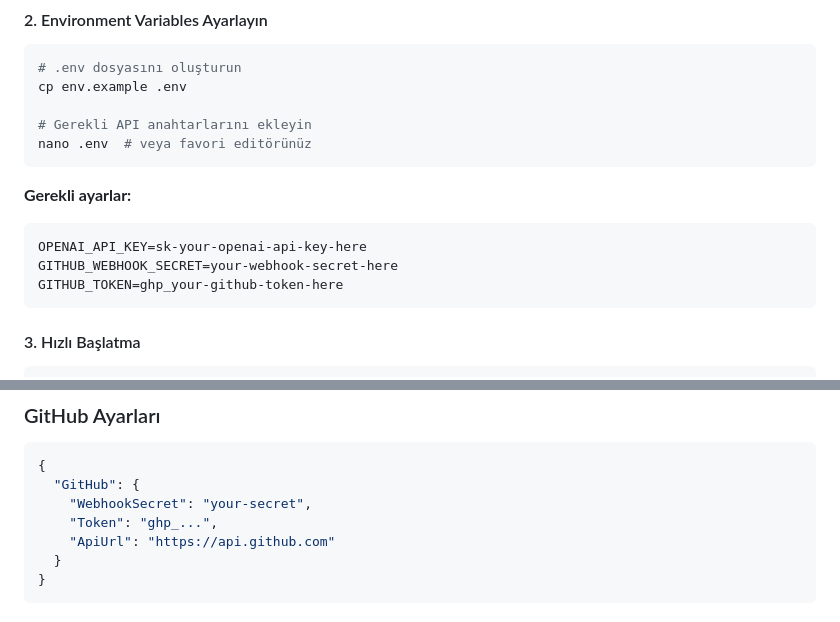
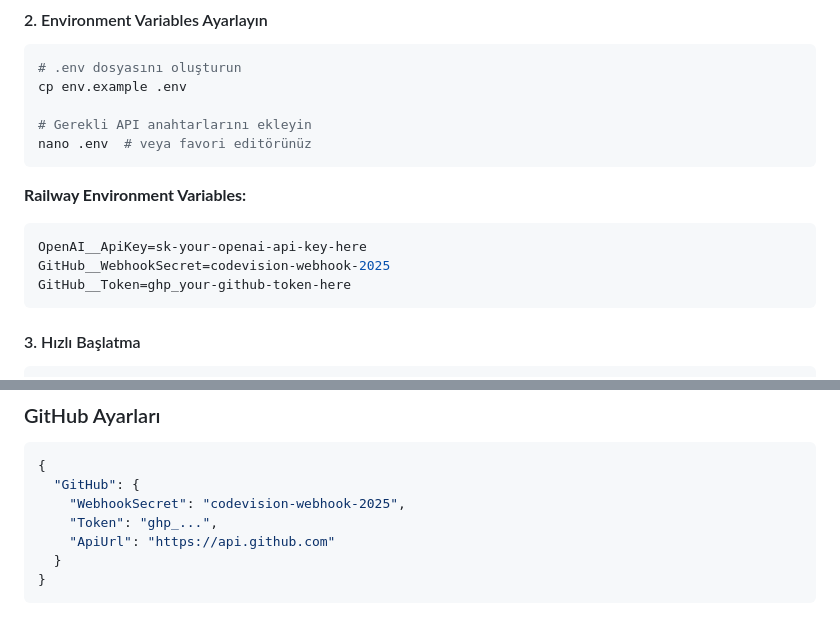
Before and after one commit to ozgurgelekci/code-vision, a Markdown page: README.md, 2 parts joined by grey strips. Rendered like a GitHub page.

Commit message:
📅 Update webhook secret for 2025 and Railway deployment config

````diff
--- a/README.md
+++ b/README.md
@@ -48,11 +48,11 @@ cp env.example .env
 nano .env  # veya favori editörünüz
 ```
 
-**Gerekli ayarlar:**
+**Railway Environment Variables:**
 ```bash
-OPENAI_API_KEY=sk-your-openai-api-key-here
-GITHUB_WEBHOOK_SECRET=your-webhook-secret-here
-GITHUB_TOKEN=ghp_your-github-token-here
+OpenAI__ApiKey=sk-your-openai-api-key-here
+GitHub__WebhookSecret=codevision-webhook-2025
+GitHub__Token=ghp_your-github-token-here
 ```
 
 #### 3. Hızlı Başlatma
@@ -116,7 +116,7 @@ dotnet run
 ```json
 {
   "GitHub": {
-    "WebhookSecret": "your-secret",
+    "WebhookSecret": "codevision-webhook-2025",
     "Token": "ghp_...",
     "ApiUrl": "https://api.github.com"
   }
````
